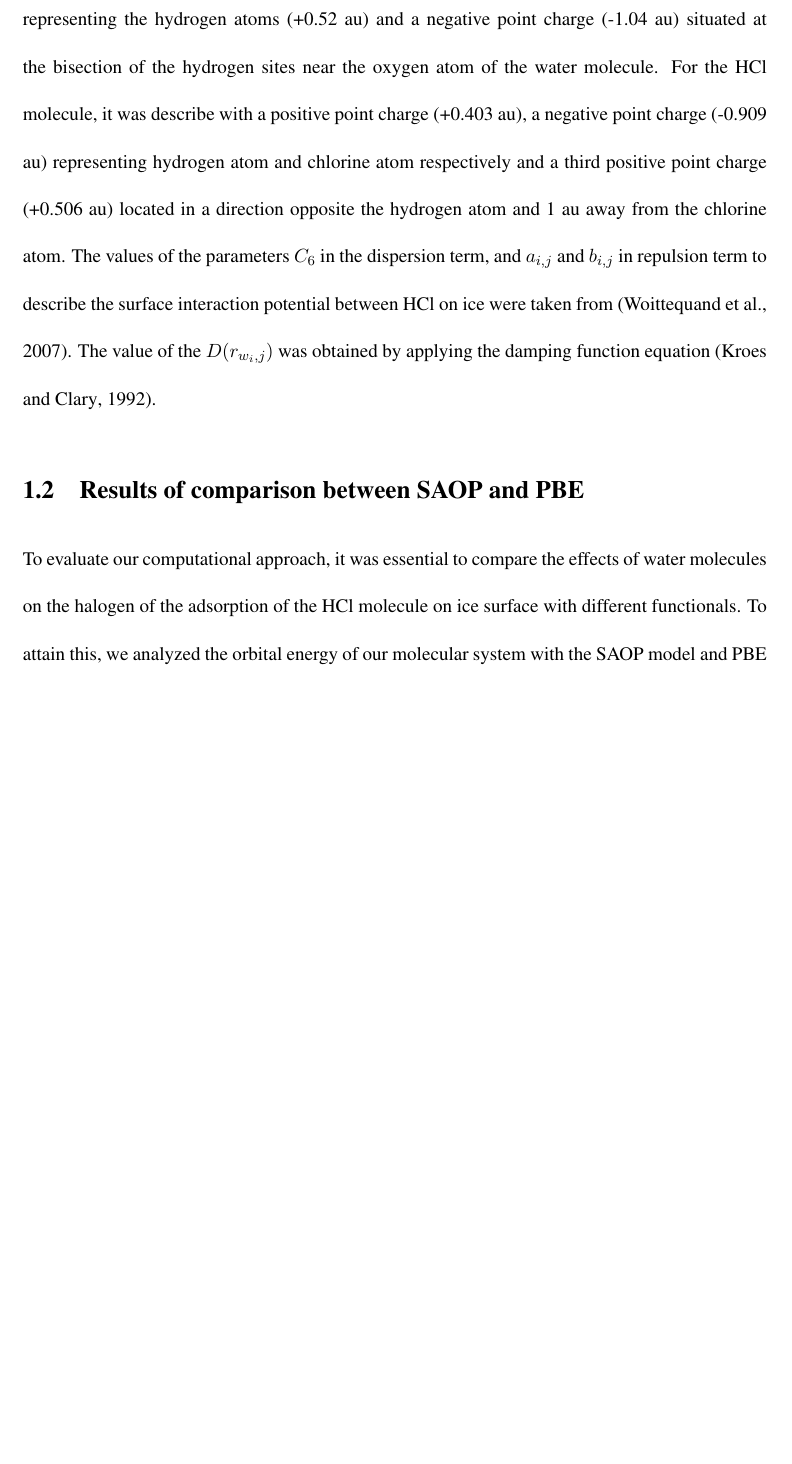
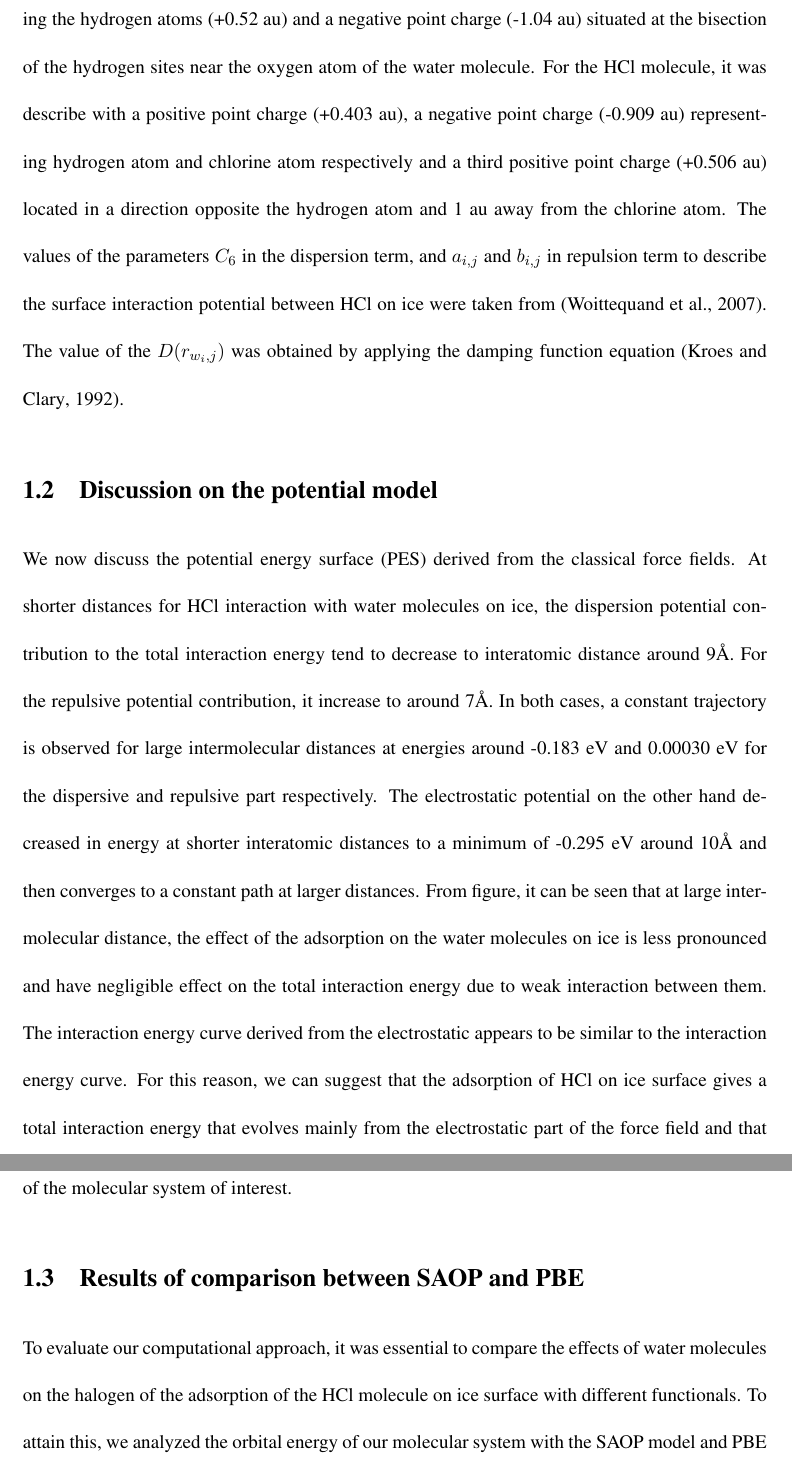
Before and after one commit to richopoku/Molecular-Modeling-Notes, a LaTeX document (notes.tex): part of page 6 of 13 before the commit and two parts of pages 6 and 7 of 14 after it, the two joined at a grey line, cut so that both start at the same text, the shorter picture padded with empty space. Compiled offline with pdfLaTeX.

Commit message:
5th commit

```diff
--- a/notes.tex
+++ b/notes.tex
@@ -119,5 +118,7 @@ where the fisrt term on the right hand side of the above equation is the electro
 For the water molecules, point charges based on the TIP4P pair potential model \citep{jorgensen1983comparison} was used to describe them. This model type consists of two positive point charges representing the hydrogen atoms (+0.52 au) and a negative point charge (-1.04 au) situated at the bisection of the hydrogen sites near the oxygen atom of the water molecule. For the HCl molecule, it was describe with a positive point charge (+0.403 au), a negative point charge (-0.909 au) representing hydrogen atom and chlorine atom respectively and a third positive point charge (+0.506 au) located in a direction opposite the hydrogen atom and 1 au away from the chlorine atom. The values of the parameters $C_{6}$ in the dispersion term, and $a_{i,j}$ and $b_{i,j}$ in repulsion term to describe the surface interaction potential between HCl on ice were taken from \citep{woittequand2007classical}. The value of the $D(r_{w_{i},j})$ was obtained by applying the damping function equation \citep{kroes1992sticking}.
 
+\section{Discussion on the potential model}
+We now discuss the potential energy surface (PES) derived from the classical force fields. At shorter distances for HCl interaction with water molecules on ice, the dispersion potential contribution to the total interaction energy tend to decrease to interatomic distance around 9{{\AA}}. For the repulsive potential contribution, it increase to around 7{{\AA}}. In both cases, a constant trajectory is observed for large intermolecular distances at energies around -0.183 eV and 0.00030 eV for the dispersive and repulsive part respectively. The electrostatic potential on the other hand decreased in energy at shorter interatomic distances to a minimum of -0.295 eV around 10{{\AA}} and then converges to a constant path at larger distances. From figure, it can be seen that at large intermolecular distance, the effect of the adsorption on the water molecules on ice is less pronounced and have negligible effect on the total interaction energy due to weak interaction between them. The interaction energy curve derived from the electrostatic appears to be similar to the interaction energy curve. For this reason, we can suggest that the adsorption of HCl on ice surface gives a total interaction energy that evolves mainly from the electrostatic part of the force field and that contribution from the dispersion and repulsion potential play a minor role in the interaction energy of the molecular system of interest.
 
 \section{Results of comparison between SAOP and PBE}
 To evaluate our computational approach, it was essential to compare the effects of water molecules on the halogen of the adsorption of  the HCl molecule on ice surface with different functionals. To attain this, we analyzed the orbital energy of our molecular system with the SAOP model and PBE functional. Based on the calcultion, it was observed that the GGA's provide inaccurate orbital energy of the highest occupied molecular orbital (HOMO) as the number of water molecules. The PBE functional gave values for the HOMO energy that were either spurious or too high compared to those of the SAOP model as shown in table ~\ref{table1}. This attest to the fact that GGA`s do not have the right asymptotic behavior to reduce self interaction errors as increase in the number of molecules occurs and can compromise the ionization potential. From figure ~\ref{figure1}, it can be seen the PBE functional has problem with charge transfer due its deficiency to account for integral discontinuity in the total energy for large system. The SAOP model on the other hand proved to be an excellent approximation to compute the HOMO orbital energies and can predict the ionization energy of the molecular system of interest accurately based on the dependence of the HOMO energy on the ionization potential in the Koopmann's theorem. By comparing both models, we can suggest that the significant number charges allocated to the halogen in the SAOP  model and its asymptotic behavior makes the highest occupied molecular orbital (HOMO) more localized and tightly bound compared to the PBE model as the solvent system icreases.
```
Also changed, not shown: notes.pdf, notes.tex (3 more changed lines).
